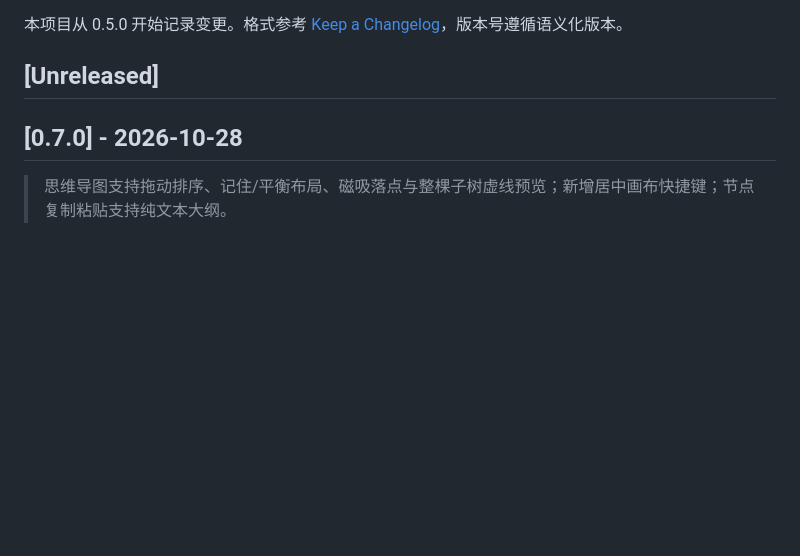
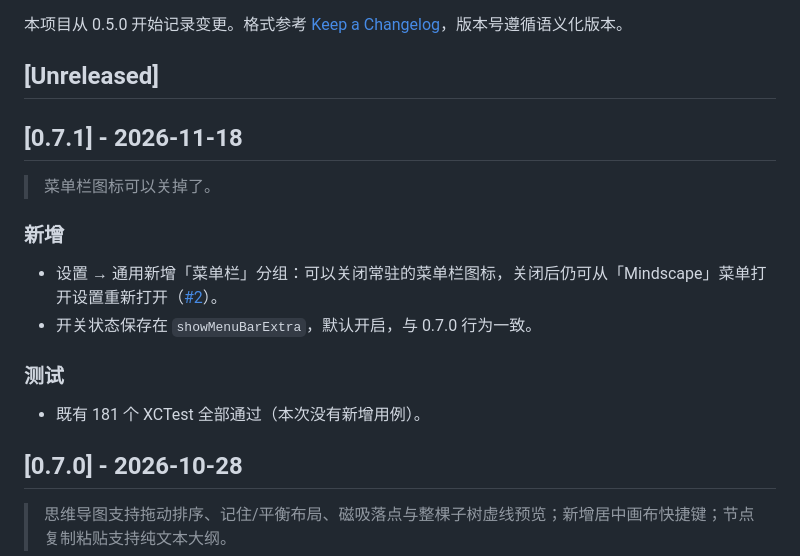
Before and after one commit to jiuxianzai/Mindscape, a Markdown page: CHANGELOG.md, the part around the change. GitHub-like rendering; blank space fills up the shorter version.

```diff
--- a/CHANGELOG.md
+++ b/CHANGELOG.md
@@ -3,6 +3,19 @@
 本项目从 0.5.0 开始记录变更。格式参考 [Keep a Changelog](https://keepachangelog.com/zh-CN/1.1.0/)，版本号遵循语义化版本。
 
 ## [Unreleased]
+
+## [0.7.1] - 2026-11-18
+
+> 菜单栏图标可以关掉了。
+
+### 新增
+
+- 设置 → 通用新增「菜单栏」分组：可以关闭常驻的菜单栏图标，关闭后仍可从「Mindscape」菜单打开设置重新打开（[#2](https://github.com/jiuxianzai/Mindscape/issues/2)）。
+- 开关状态保存在 `showMenuBarExtra`，默认开启，与 0.7.0 行为一致。
+
+### 测试
+
+- 既有 181 个 XCTest 全部通过（本次没有新增用例）。
 
 ## [0.7.0] - 2026-10-28
 
```
Also changed, not shown: README.en.md (+6 -11 lines), README.md (+6 -11 lines), docs/screenshots/settings.png, 2 other files.
